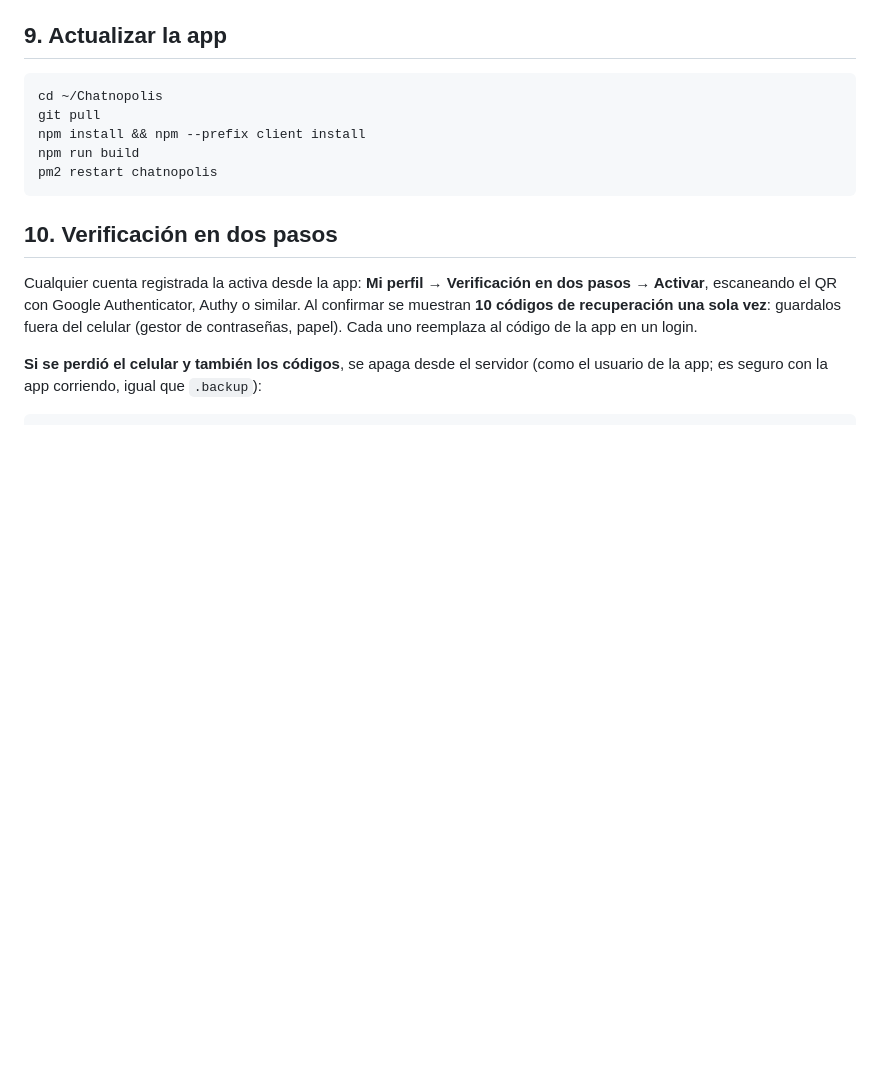
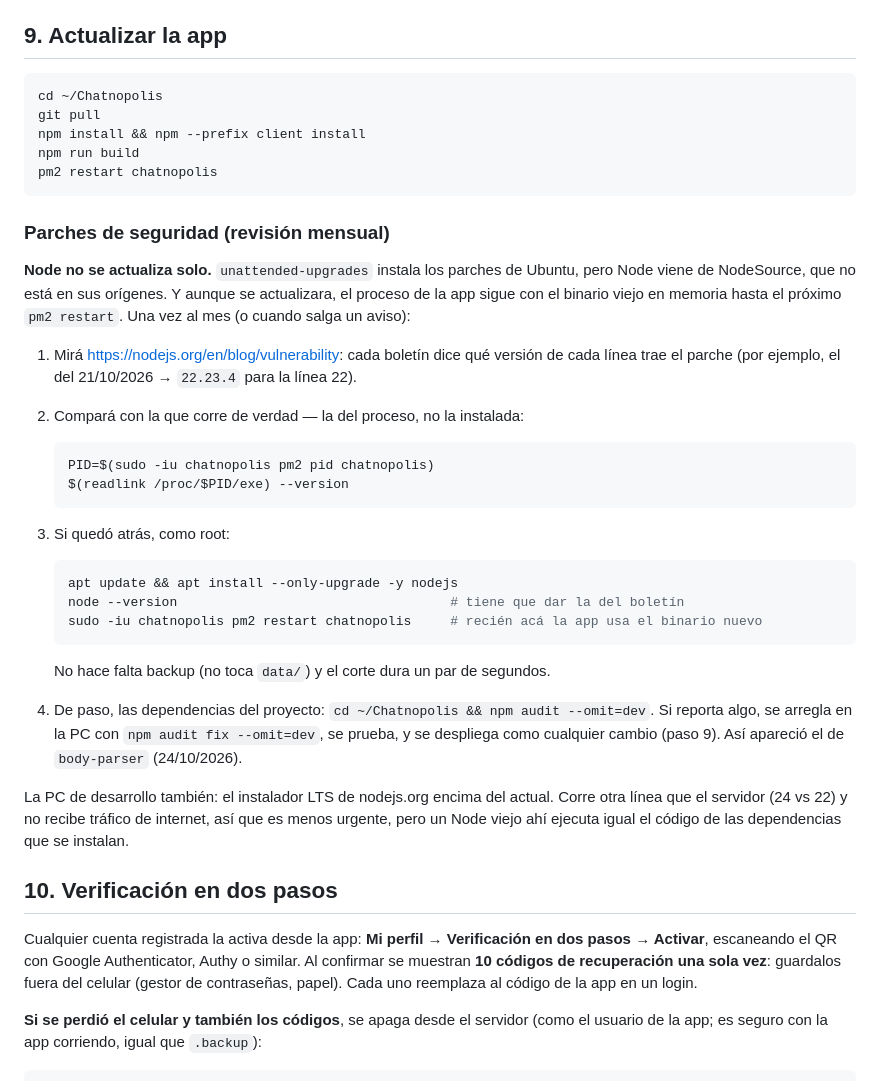
Before and after one commit to MarlonMaca2022/Chatnopolis, a Markdown page: DEPLOY.md, the part around the change. GitHub-like rendering; blank space fills up the shorter version.

Commit message:
docs(deploy): rutina de parches de seguridad de Node y npm audit
Node viene de NodeSource y unattended-upgrades no lo cubre; ademas el
proceso sigue con el binario viejo hasta el pm2 restart. Se documenta
como comparar la version del proceso con la del boletin, como
actualizar, y el npm audit mensual de las dependencias.

Co-Authored-By: Claude Opus 5.5 <noreply@anthropic.com>

````diff
--- a/DEPLOY.md
+++ b/DEPLOY.md
@@ -179,6 +179,40 @@ npm run build
 pm2 restart chatnopolis
 ```
 
+### Parches de seguridad (revisión mensual)
+
+**Node no se actualiza solo.** `unattended-upgrades` instala los parches de Ubuntu, pero Node
+viene de NodeSource, que no está en sus orígenes. Y aunque se actualizara, el proceso de la app
+sigue con el binario viejo en memoria hasta el próximo `pm2 restart`. Una vez al mes (o cuando
+salga un aviso):
+
+1. Mirá <https://nodejs.org/en/blog/vulnerability>: cada boletín dice qué versión de cada línea
+   trae el parche (por ejemplo, el del 21/10/2026 → `22.23.4` para la línea 22).
+2. Compará con la que corre de verdad — la del proceso, no la instalada:
+
+   ```bash
+   PID=$(sudo -iu chatnopolis pm2 pid chatnopolis)
+   $(readlink /proc/$PID/exe) --version
+   ```
+
+3. Si quedó atrás, como root:
+
+   ```bash
+   apt update && apt install --only-upgrade -y nodejs
+   node --version                                   # tiene que dar la del boletín
+   sudo -iu chatnopolis pm2 restart chatnopolis     # recién acá la app usa el binario nuevo
+   ```
+
+   No hace falta backup (no toca `data/`) y el corte dura un par de segundos.
+
+4. De paso, las dependencias del proyecto: `cd ~/Chatnopolis && npm audit --omit=dev`. Si
+   reporta algo, se arregla en la PC con `npm audit fix --omit=dev`, se prueba, y se despliega
+   como cualquier cambio (paso 9). Así apareció el de `body-parser` (24/10/2026).
+
+La PC de desarrollo también: el instalador LTS de nodejs.org encima del actual. Corre otra línea
+que el servidor (24 vs 22) y no recibe tráfico de internet, así que es menos urgente, pero un
+Node viejo ahí ejecuta igual el código de las dependencias que se instalan.
+
 ## 10. Verificación en dos pasos
 
 Cualquier cuenta registrada la activa desde la app: **Mi perfil → Verificación en dos pasos → Activar**,
````
